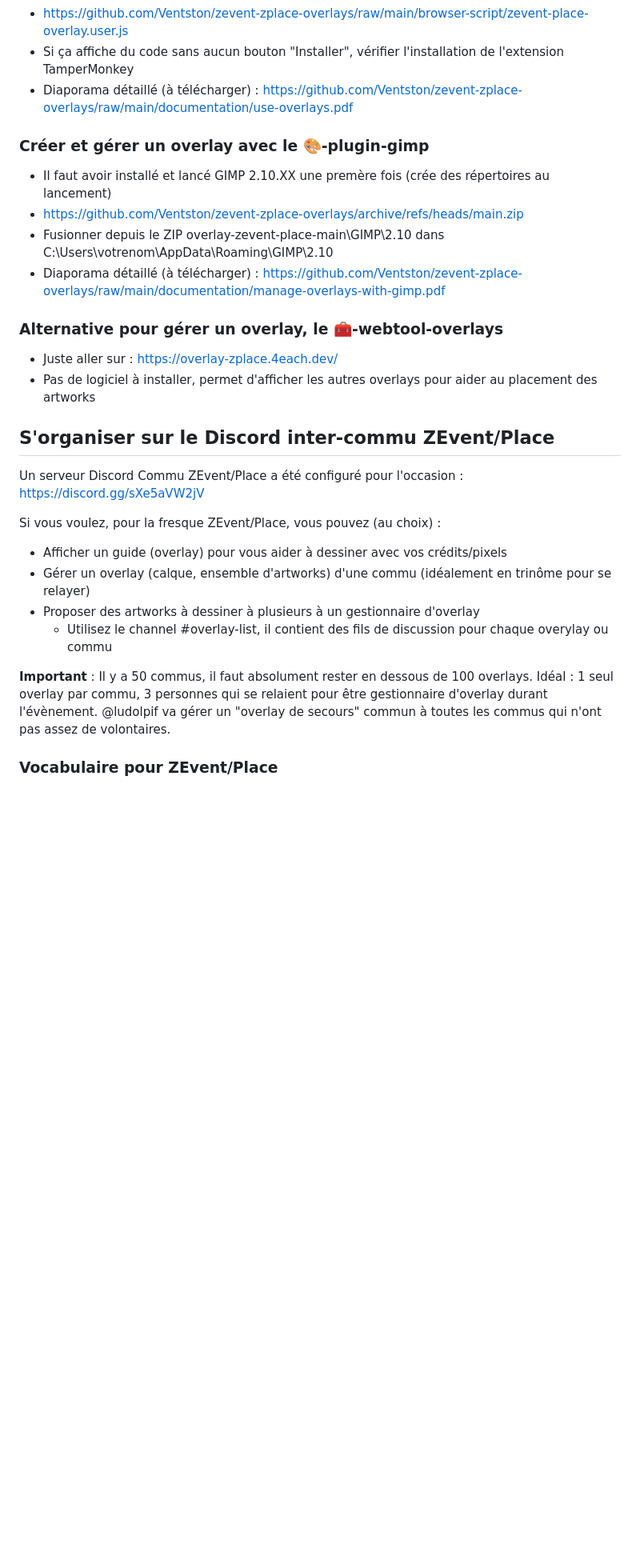
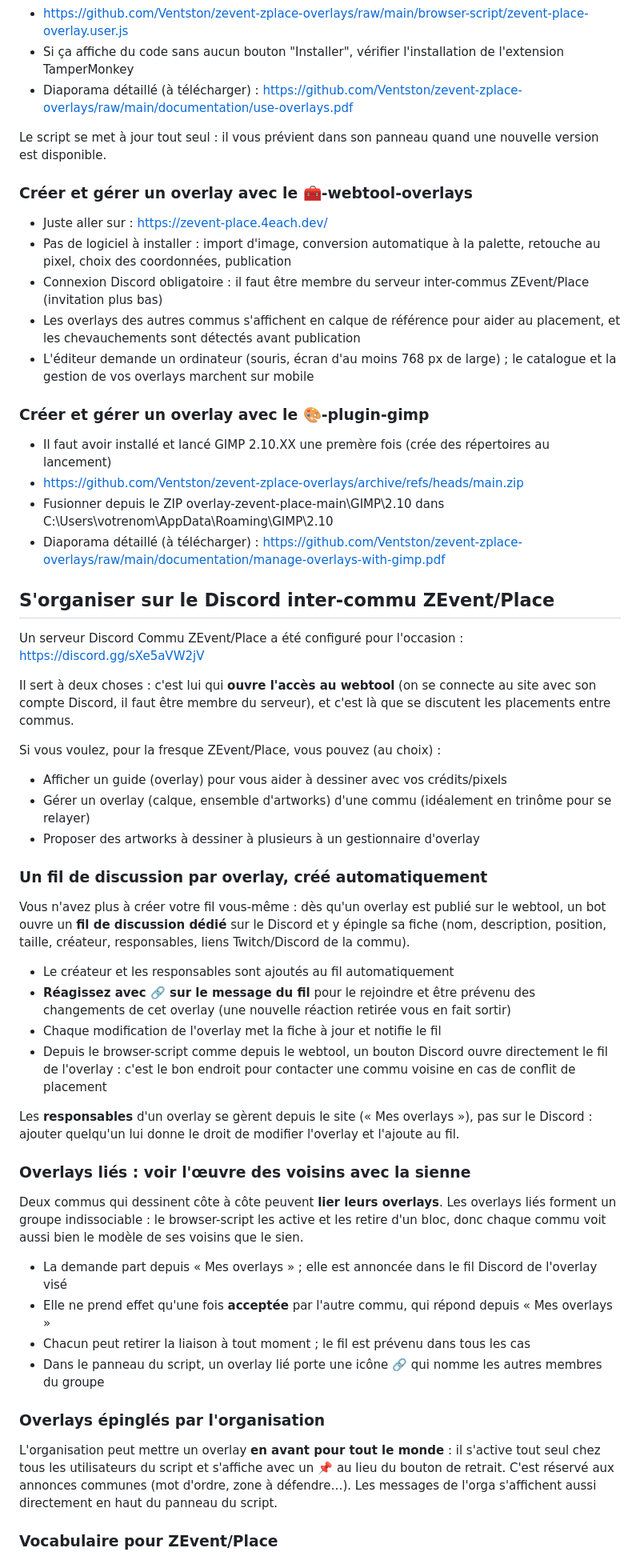
Before and after one commit to Ventston/zevent-zplace-overlays, a Markdown page: README.md, the part around one of its changes. Shown at 80% size. Rendered like a GitHub page; blank space fills up the shorter version.

Commit message:
docs: update README for ZEvent Place with new overlay management features

```diff
--- a/README.md
+++ b/README.md
@@ -18,6 +18,16 @@ Ce dépot contient des scripts pour faciliter de production et l'affichage de ca
 - Si ça affiche du code sans aucun bouton "Installer", vérifier l'installation de l'extension TamperMonkey
 - Diaporama détaillé (à télécharger) : https://github.com/Ventston/zevent-zplace-overlays/raw/main/documentation/use-overlays.pdf
 
+Le script se met à jour tout seul : il vous prévient dans son panneau quand une nouvelle version est disponible.
+
+### Créer et gérer un overlay avec le 🧰-webtool-overlays
+
+- Juste aller sur : https://zevent-place.4each.dev/
+- Pas de logiciel à installer : import d'image, conversion automatique à la palette, retouche au pixel, choix des coordonnées, publication
+- Connexion Discord obligatoire : il faut être membre du serveur inter-commus ZEvent/Place (invitation plus bas)
+- Les overlays des autres commus s'affichent en calque de référence pour aider au placement, et les chevauchements sont détectés avant publication
+- L'éditeur demande un ordinateur (souris, écran d'au moins 768 px de large) ; le catalogue et la gestion de vos overlays marchent sur mobile
+
 ### Créer et gérer un overlay avec le 🎨-plugin-gimp
 
 - Il faut avoir installé et lancé GIMP 2.10.XX une premère fois (crée des répertoires au lancement)
@@ -25,22 +35,52 @@ Ce dépot contient des scripts pour faciliter de production et l'affichage de ca
 - Fusionner depuis le ZIP overlay-zevent-place-main\GIMP\2.10 dans C:\Users\votrenom\AppData\Roaming\GIMP\2.10
 - Diaporama détaillé (à télécharger) : https://github.com/Ventston/zevent-zplace-overlays/raw/main/documentation/manage-overlays-with-gimp.pdf
 
-### Alternative pour gérer un overlay, le 🧰-webtool-overlays
-
-- Juste aller sur : https://overlay-zplace.4each.dev/
-- Pas de logiciel à installer, permet d'afficher les autres overlays pour aider au placement des artworks
-
 ## S'organiser sur le Discord inter-commu ZEvent/Place
 
 Un serveur Discord Commu ZEvent/Place a été configuré pour l'occasion : https://discord.gg/sXe5aVW2jV
+
+Il sert à deux choses : c'est lui qui **ouvre l'accès au webtool** (on se connecte au site avec son
+compte Discord, il faut être membre du serveur), et c'est là que se discutent les placements entre
+commus.
 
 Si vous voulez, pour la fresque ZEvent/Place, vous pouvez (au choix) :
 - Afficher un guide (overlay) pour vous aider à dessiner avec vos crédits/pixels
 - Gérer un overlay (calque, ensemble d'artworks) d'une commu (idéalement en trinôme pour se relayer)
 - Proposer des artworks à dessiner à plusieurs à un gestionnaire d'overlay
-  - Utilisez le channel #overlay-list, il contient des fils de discussion pour chaque overylay ou commu
 
-**Important** : Il y a 50 commus, il faut absolument rester en dessous de 100 overlays. Idéal : 1 seul overlay par commu, 3 personnes qui se relaient pour être gestionnaire d'overlay durant l'évènement. @ludolpif va gérer un "overlay de secours" commun à toutes les commus qui n'ont pas assez de volontaires.
+### Un fil de discussion par overlay, créé automatiquement
+
+Vous n'avez plus à créer votre fil vous-même : dès qu'un overlay est publié sur le webtool, un bot
+ouvre un **fil de discussion dédié** sur le Discord et y épingle sa fiche (nom, description,
+position, taille, créateur, responsables, liens Twitch/Discord de la commu).
+
+- Le créateur et les responsables sont ajoutés au fil automatiquement
+- **Réagissez avec 🔗 sur le message du fil** pour le rejoindre et être prévenu des changements de
+  cet overlay (une nouvelle réaction retirée vous en fait sortir)
+- Chaque modification de l'overlay met la fiche à jour et notifie le fil
+- Depuis le browser-script comme depuis le webtool, un bouton Discord ouvre directement le fil de
+  l'overlay : c'est le bon endroit pour contacter une commu voisine en cas de conflit de placement
+
+Les **responsables** d'un overlay se gèrent depuis le site (« Mes overlays »), pas sur le Discord :
+ajouter quelqu'un lui donne le droit de modifier l'overlay et l'ajoute au fil.
+
+### Overlays liés : voir l'œuvre des voisins avec la sienne
+
+Deux commus qui dessinent côte à côte peuvent **lier leurs overlays**. Les overlays liés forment un
+groupe indissociable : le browser-script les active et les retire d'un bloc, donc chaque commu voit
+aussi bien le modèle de ses voisins que le sien.
+
+- La demande part depuis « Mes overlays » ; elle est annoncée dans le fil Discord de l'overlay visé
+- Elle ne prend effet qu'une fois **acceptée** par l'autre commu, qui répond depuis « Mes overlays »
+- Chacun peut retirer la liaison à tout moment ; le fil est prévenu dans tous les cas
+- Dans le panneau du script, un overlay lié porte une icône 🔗 qui nomme les autres membres du groupe
+
+### Overlays épinglés par l'organisation
+
+L'organisation peut mettre un overlay **en avant pour tout le monde** : il s'active tout seul chez
+tous les utilisateurs du script et s'affiche avec un 📌 au lieu du bouton de retrait. C'est réservé
+aux annonces communes (mot d'ordre, zone à défendre…). Les messages de l'orga s'affichent aussi
+directement en haut du panneau du script.
 
 ### Vocabulaire pour ZEvent/Place
 
```
Also changed, not shown: other parts of README.md (+13 -3 lines).
